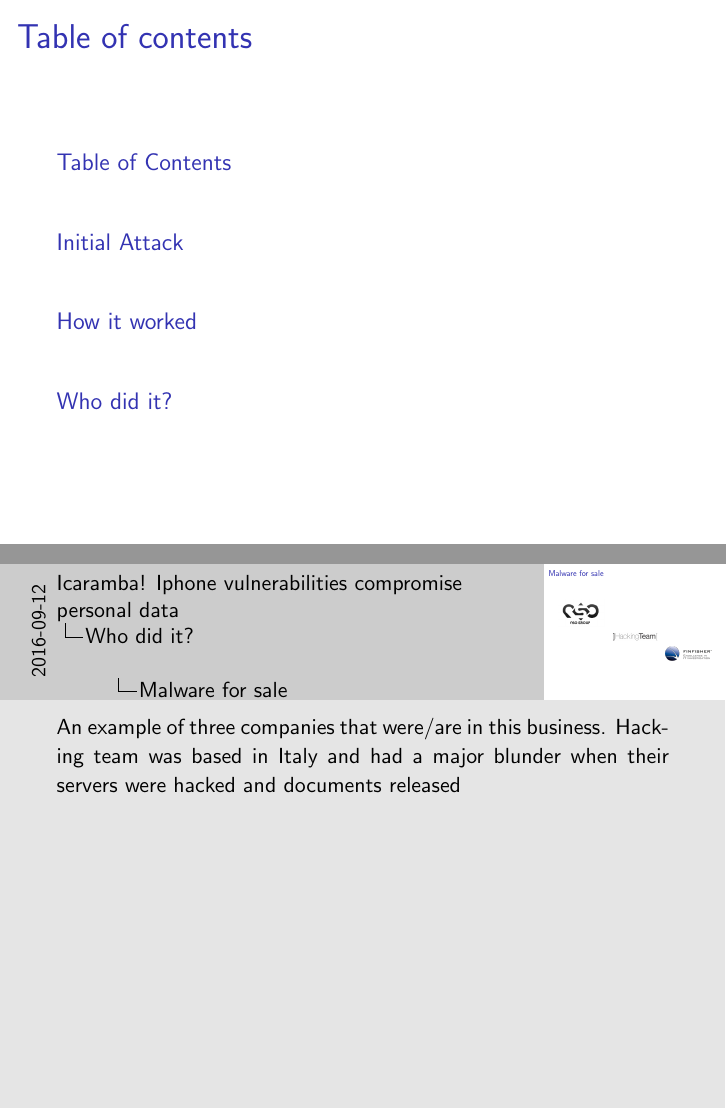
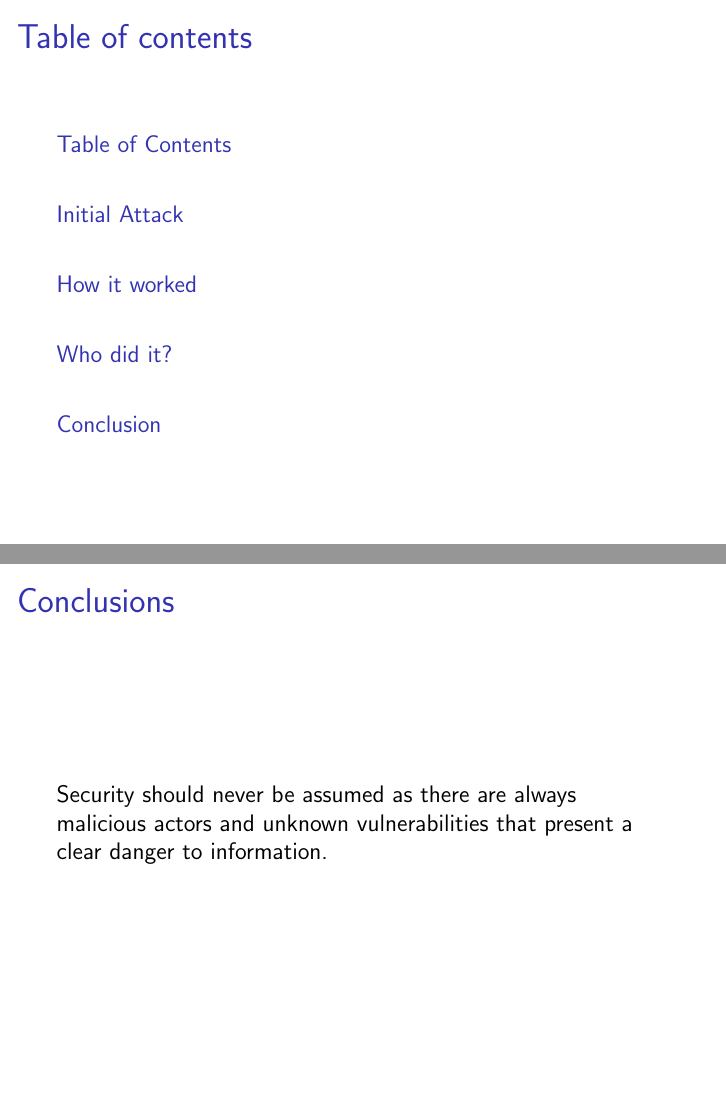
Before and after one commit to initpwn/infosec_article_presentation, LaTeX slides (presentation.tex): pages 2 and 12 of 13 before the commit and pages 2 and 8 of 9 after it, joined at a grey line. Compiled offline with pdfLaTeX.

Commit message:
Added conclusions slide

```diff
--- a/presentation.tex
+++ b/presentation.tex
@@ -1,4 +1,4 @@
-\documentclass[12pt, notes]{beamer}
+\documentclass[12pt, notes=none]{beamer}
 \setbeamertemplate{navigation symbols}{}
 
 \usepackage{graphicx}
@@ -71,6 +71,12 @@
 \end{frame}
 \note{An example of three companies that were/are in this business. Hacking team was based in Italy and had a major blunder when their servers were hacked and documents released}
 
+\section{Conclusion}
+\begin{frame}
+	\frametitle{Conclusions}
+	Security should never be assumed as there are always malicious actors and unknown vulnerabilities that present a clear danger to information.
+\end{frame}
+
 \begin{frame}
 	\frametitle{References}
 	\textbf{Images}
```
